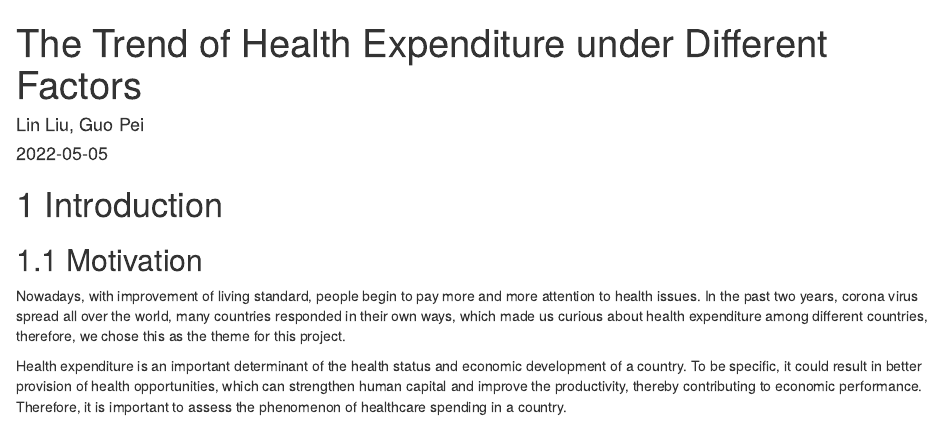
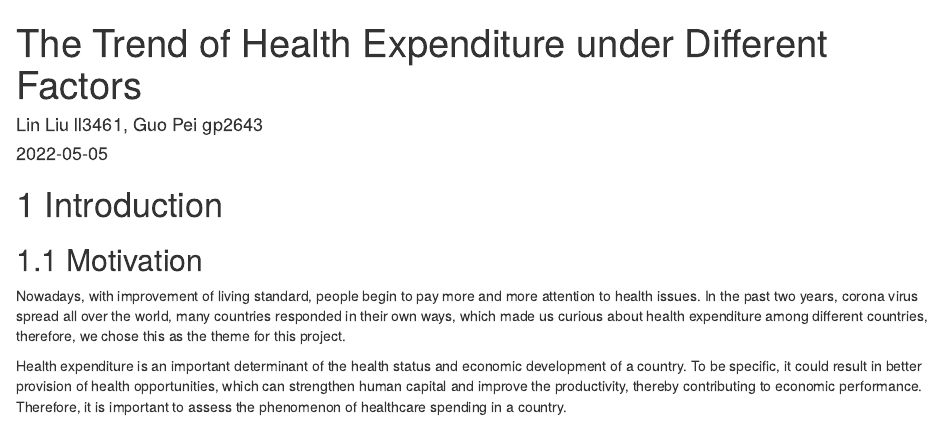
Before and after one commit to azzzzyt/5293_Final_Project, an R Markdown document (index.Rmd): the page in a window 1100 px wide, from its top. Rendered offline with R 4.5, knitr and Pandoc, with nearby package versions; drawn as R Markdown's standard HTML page in place of the format the file asks for.

Commit message:
Update index.Rmd
a little change

```diff
--- a/index.Rmd
+++ b/index.Rmd
@@ -1,6 +1,6 @@
 ---
 title: "The Trend of Health Expenditure under Different Factors"
-author: "Lin Liu, Guo Pei"
+author: "Lin Liu ll3461, Guo Pei gp2643"
 date: "`r Sys.Date()`"
 site: bookdown::bookdown_site
 ---
```
